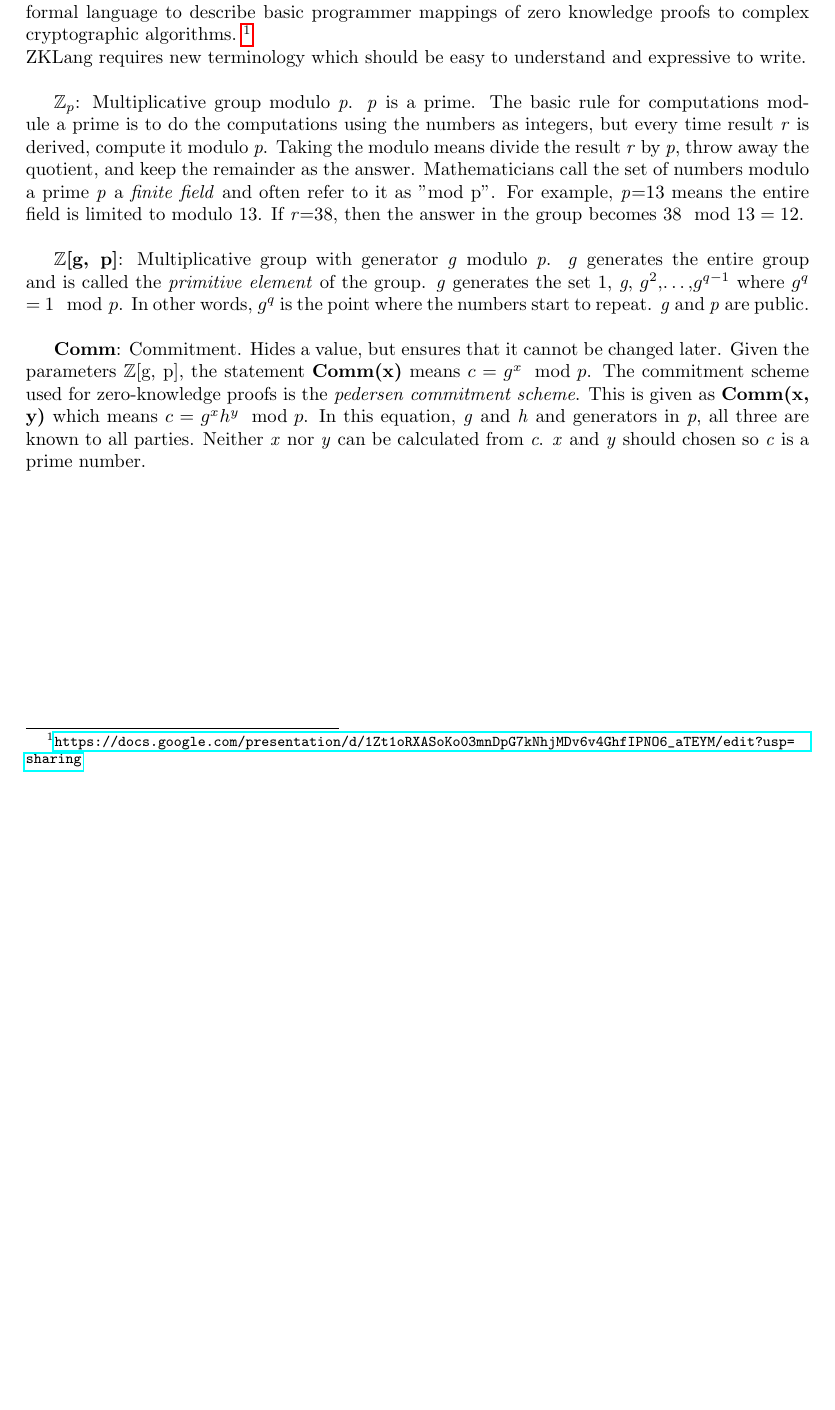
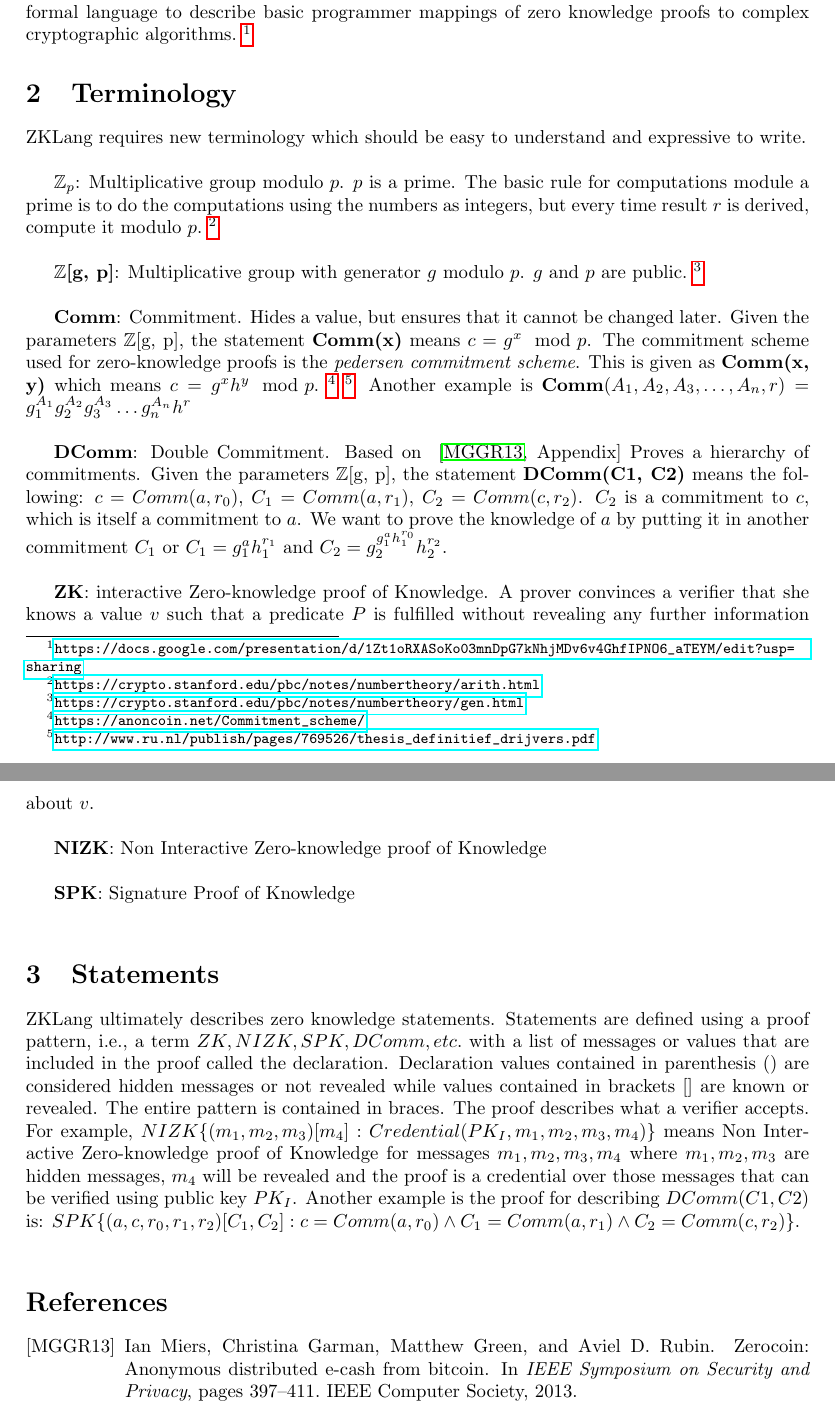
Before and after one commit to sovrin-foundation/protocol, a LaTeX document (zklang/basics.tex): part of the page before the commit and two parts of pages 1 and 2 of 2 after it, the two joined at a grey line, cut so that both start at the same text, the shorter picture padded with empty space. Compiled offline with pdfLaTeX.

Commit message:
First draft for zklang

```diff
--- a/zklang/basics.tex
+++ b/zklang/basics.tex
@@ -16,15 +15,30 @@
 \section{Introduction}
 
 Currently there exists many different methods for describing zero knowledge proofs in cryptographic mathematical notation. Zero Knowledge Language or ZKLang attempts to create a formal language to describe basic programmer mappings of zero knowledge proofs to complex cryptographic algorithms.~\footnote{\url{https://docs.google.com/presentation/d/1Zt1oRXASoKo03mnDpG7kNhjMDv6v4GhfIPNO6_aTEYM/edit?usp=sharing}}
-\newline
-ZKLang requires new terminology which should be easy to understand and expressive to write.
-\newline
-\newline
-\indent $\mathbb{Z}_p$: Multiplicative group modulo \emph{p}. \emph{p} is a prime. The basic rule for computations module a prime is to do the computations using the numbers as integers, but every time result \emph{r} is derived, compute it modulo \emph{p}. Taking the modulo means divide the result \emph{r} by \emph{p}, throw away the quotient, and keep the remainder as the answer. Mathematicians call the set of numbers modulo a prime \emph{p} a \emph{finite field} and often refer to it as "mod p". For example, \emph{p}=13 means the entire field is limited to modulo 13. If \emph{r}=38, then the answer in the group becomes $38\mod{13}=12$. \newline
-\newline
-\indent $\mathbb{Z}$\textbf{[g, p]}: Multiplicative group with generator \emph{g} modulo \emph{p}. \emph{g} generates the entire group and is called the \emph{primitive element} of the group. \emph{g} generates the set 1, \emph{g}, \emph{$g^2$},\dots,\emph{$g^{q-1}$} where \emph{$g^q$} = $1\mod{p}$. In other words, \emph{$g^q$} is the point where the numbers start to repeat. \emph{g} and \emph{p} are public.\newline
-\newline
-\indent \textbf{Comm}: Commitment. Hides a value, but ensures that it cannot be changed later. Given the parameters $\mathbb{Z}$[g, p], the statement \textbf{Comm(x)} means  $c=g^x\mod{p}$. The commitment scheme used for zero-knowledge proofs is the \emph{pedersen commitment scheme}. This is given as \textbf{Comm(x, y)} which means $c=g^xh^y\mod{p}$. In this equation, \emph{g} and \emph{h} and generators in \emph{p}, all three are known to all parties. Neither \emph{x} nor \emph{y} can be calculated from \emph{c}. \emph{x} and \emph{y} should chosen so \emph{c} is a prime number.\newline
-\newline
+
+\section{Terminology}
+
+ZKLang requires new terminology which should be easy to understand and expressive to write.\newline
+
+\indent $\mathbb{Z}_p$: Multiplicative group modulo $p$. $p$ is a prime. The basic rule for computations module a prime is to do the computations using the numbers as integers, but every time result $r$ is derived, compute it modulo $p$.~\footnote{\url{https://crypto.stanford.edu/pbc/notes/numbertheory/arith.html}}\newline
+
+$\mathbb{Z}$\textbf{[g, p]}: Multiplicative group with generator $g$ modulo $p$. $g$ and $p$ are public.~\footnote{\url{https://crypto.stanford.edu/pbc/notes/numbertheory/gen.html}}\newline
+
+\textbf{Comm}: Commitment. Hides a value, but ensures that it cannot be changed later. Given the parameters $\mathbb{Z}$[g, p], the statement \textbf{Comm(x)} means  $c=g^x\mod{p}$. The commitment scheme used for zero-knowledge proofs is the \emph{pedersen commitment scheme}. This is given as \textbf{Comm(x, y)} which means $c=g^xh^y\mod{p}$.~\footnote{\url{https://anoncoin.net/Commitment_scheme/}}~\footnote{\url{http://www.ru.nl/publish/pages/769526/thesis_definitief_drijvers.pdf}} Another example is \textbf{Comm}($A_1, A_2, A_3, \dots, A_n, r)=g_1^{A_1} g_2^{A_2} g_3^{A_3}\dots g_n^{A_n} h^r$\newline
+
+\textbf{DComm}: Double Commitment. Based on ~\cite[Appendix]{MiersG0R13} Proves a hierarchy of commitments. Given the parameters $\mathbb{Z}$[g, p], the statement \textbf{DComm(C1, C2)} means the following:
+$c=Comm(a, r_0)$, $C_1=Comm(a, r_1)$, $C_2=Comm(c, r_2)$. $C_2$ is a commitment to $c$, which is itself a commitment to $a$. We want to prove the knowledge of $a$ by putting it in another commitment $C_1$ or $C_1 = g_1^a h_1^{r_1}$ and $C_2 = g_2^{g_1^{a} h_1^{r_0}} h_2^{r_2}$.\newline
+
+\textbf{ZK}: interactive Zero-knowledge proof of Knowledge. A prover convinces a verifier that she knows a value $v$ such that a predicate $P$ is fulfilled without revealing any further information about $v$.\newline
+
+\textbf{NIZK}: Non Interactive Zero-knowledge proof of Knowledge\newline
+
+\textbf{SPK}: Signature Proof of Knowledge\newline
+
+\section{Statements}
+ZKLang ultimately describes zero knowledge statements. Statements are defined using a proof pattern, i.e., a term $ZK, NIZK, SPK, DComm, etc.$ with a list of messages or values that are included in the proof called the declaration. Declaration values contained in parenthesis $()$ are considered hidden messages or not revealed while values contained in brackets $[]$ are known or revealed. The entire pattern is contained in braces. The proof describes what a verifier accepts. For example, $NIZK\{(m_1, m_2, m_3)[m_4]: Credential(PK_I, m_1, m_2, m_3, m_4)\}$ means Non Interactive Zero-knowledge proof of Knowledge for messages $m_1, m_2, m_3, m_4$ where $m_1, m_2, m_3$ are hidden messages, $m_4$ will be revealed and the proof is a credential over those messages that can be verified using public key $PK_I$. Another example is the proof for describing $DComm(C1, C2)$ is: $SPK\{(a, c, r_0, r_1, r_2)[C_1, C_2]: c=Comm(a, r_0) \wedge C_1 = Comm(a, r_1) \wedge C_2 = Comm(c, r_2)\}$. \newline
+
+\bibliographystyle{alpha}
+\bibliography{zklang}
 
 \end{document}
```
Also changed, not shown: zklang/zklang.bib (added, +11 -0 lines), zklang/basics.tex (1 more changed lines).
